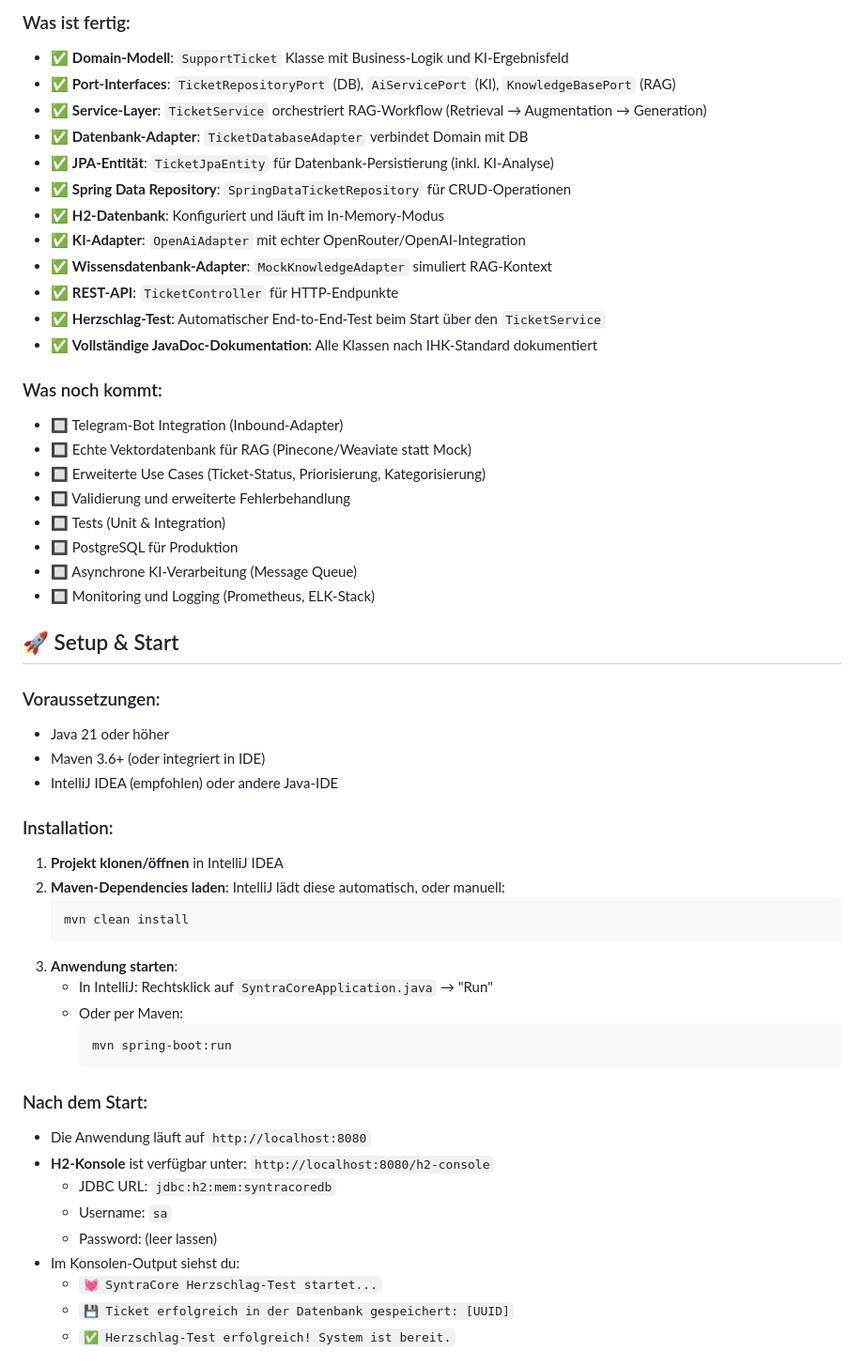
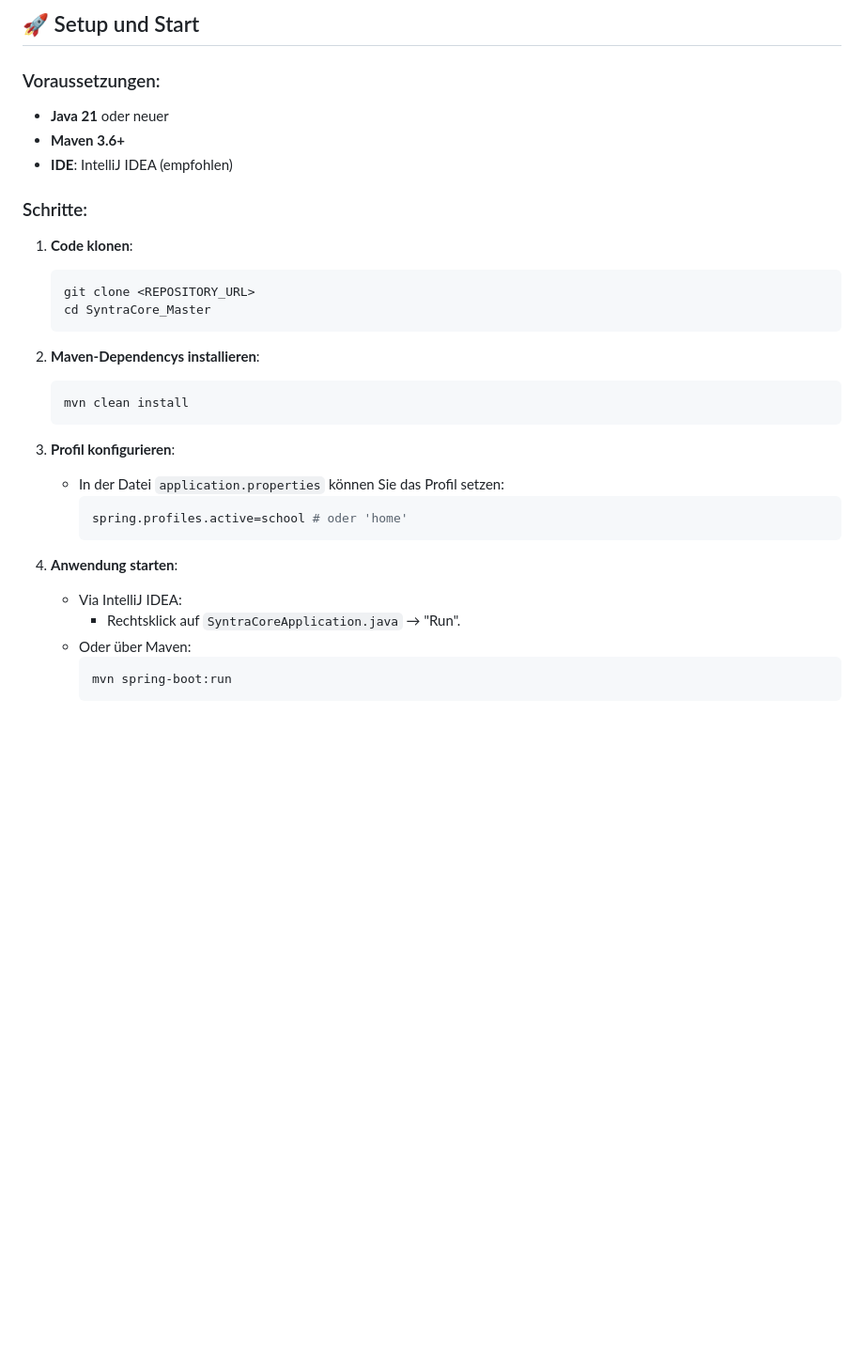
Before and after one commit to ChristianLangner/SyntraCore_Master, a Markdown page: README.md, the part around one of its changes. Shown at 94% size. Rendered like a GitHub page; blank space fills up the shorter version.

````diff
--- a/README.md
+++ b/README.md
@@ -80,61 +84,36 @@ Das Projekt folgt der **Hexagonalen Architektur** (Ports & Adapters), die eine k
 
-### Was ist fertig:
-
-- ✅ **Domain-Modell**: `SupportTicket` Klasse mit Business-Logik und KI-Ergebnisfeld
-- ✅ **Port-Interfaces**: `TicketRepositoryPort` (DB), `AiServicePort` (KI), `KnowledgeBasePort` (RAG)
-- ✅ **Service-Layer**: `TicketService` orchestriert RAG-Workflow (Retrieval → Augmentation → Generation)
-- ✅ **Datenbank-Adapter**: `TicketDatabaseAdapter` verbindet Domain mit DB
-- ✅ **JPA-Entität**: `TicketJpaEntity` für Datenbank-Persistierung (inkl. KI-Analyse)
-- ✅ **Spring Data Repository**: `SpringDataTicketRepository` für CRUD-Operationen
-- ✅ **H2-Datenbank**: Konfiguriert und läuft im In-Memory-Modus
-- ✅ **KI-Adapter**: `OpenAiAdapter` mit echter OpenRouter/OpenAI-Integration
-- ✅ **Wissensdatenbank-Adapter**: `MockKnowledgeAdapter` simuliert RAG-Kontext
-- ✅ **REST-API**: `TicketController` für HTTP-Endpunkte
-- ✅ **Herzschlag-Test**: Automatischer End-to-End-Test beim Start über den `TicketService`
-- ✅ **Vollständige JavaDoc-Dokumentation**: Alle Klassen nach IHK-Standard dokumentiert
-
-### Was noch kommt:
-
-- 🔲 Telegram-Bot Integration (Inbound-Adapter)
-- 🔲 Echte Vektordatenbank für RAG (Pinecone/Weaviate statt Mock)
-- 🔲 Erweiterte Use Cases (Ticket-Status, Priorisierung, Kategorisierung)
-- 🔲 Validierung und erweiterte Fehlerbehandlung
-- 🔲 Tests (Unit & Integration)
-- 🔲 PostgreSQL für Produktion
-- 🔲 Asynchrone KI-Verarbeitung (Message Queue)
-- 🔲 Monitoring und Logging (Prometheus, ELK-Stack)
-
-## 🚀 Setup & Start
+## 🚀 Setup und Start
 
 ### Voraussetzungen:
 
-- Java 21 oder höher
-- Maven 3.6+ (oder integriert in IDE)
-- IntelliJ IDEA (empfohlen) oder andere Java-IDE
+- **Java 21** oder neuer
+- **Maven 3.6+**
+- **IDE**: IntelliJ IDEA (empfohlen)
 
-### Installation:
+### Schritte:
 
-1. **Projekt klonen/öffnen** in IntelliJ IDEA
-2. **Maven-Dependencies laden**: IntelliJ lädt diese automatisch, oder manuell:
+1. **Code klonen**:
+   ```bash
+   git clone <REPOSITORY_URL>
+   cd SyntraCore_Master
+   ```
+
+2. **Maven-Dependencys installieren**:
    ```bash
    mvn clean install
    ```
-3. **Anwendung starten**:
-   - In IntelliJ: Rechtsklick auf `SyntraCoreApplication.java` → "Run"
-   - Oder per Maven:
-     ```bash
-     mvn spring-boot:run
-     ```
 
-### Nach dem Start:
+3. **Profil konfigurieren**:
+    - In der Datei `application.properties` können Sie das Profil setzen:
+      ```properties
+      spring.profiles.active=school # oder 'home'
+      ```
 
-- Die Anwendung läuft auf `http://localhost:8080`
-- **H2-Konsole** ist verfügbar unter: `http://localhost:8080/h2-console`
-  - JDBC URL: `jdbc:h2:mem:syntracoredb`
-  - Username: `sa`
-  - Password: (leer lassen)
-- Im Konsolen-Output siehst du:
-  - `💓 SyntraCore Herzschlag-Test startet...`
-  - `💾 Ticket erfolgreich in der Datenbank gespeichert: [UUID]`
-  - `✅ Herzschlag-Test erfolgreich! System ist bereit.`
+4. **Anwendung starten**:
+    - Via IntelliJ IDEA:
+        - Rechtsklick auf `SyntraCoreApplication.java` → "Run".
+    - Oder über Maven:
+      ```bash
+      mvn spring-boot:run
+      ```
 
````
Also changed, not shown: other parts of README.md (+138 -98 lines).
